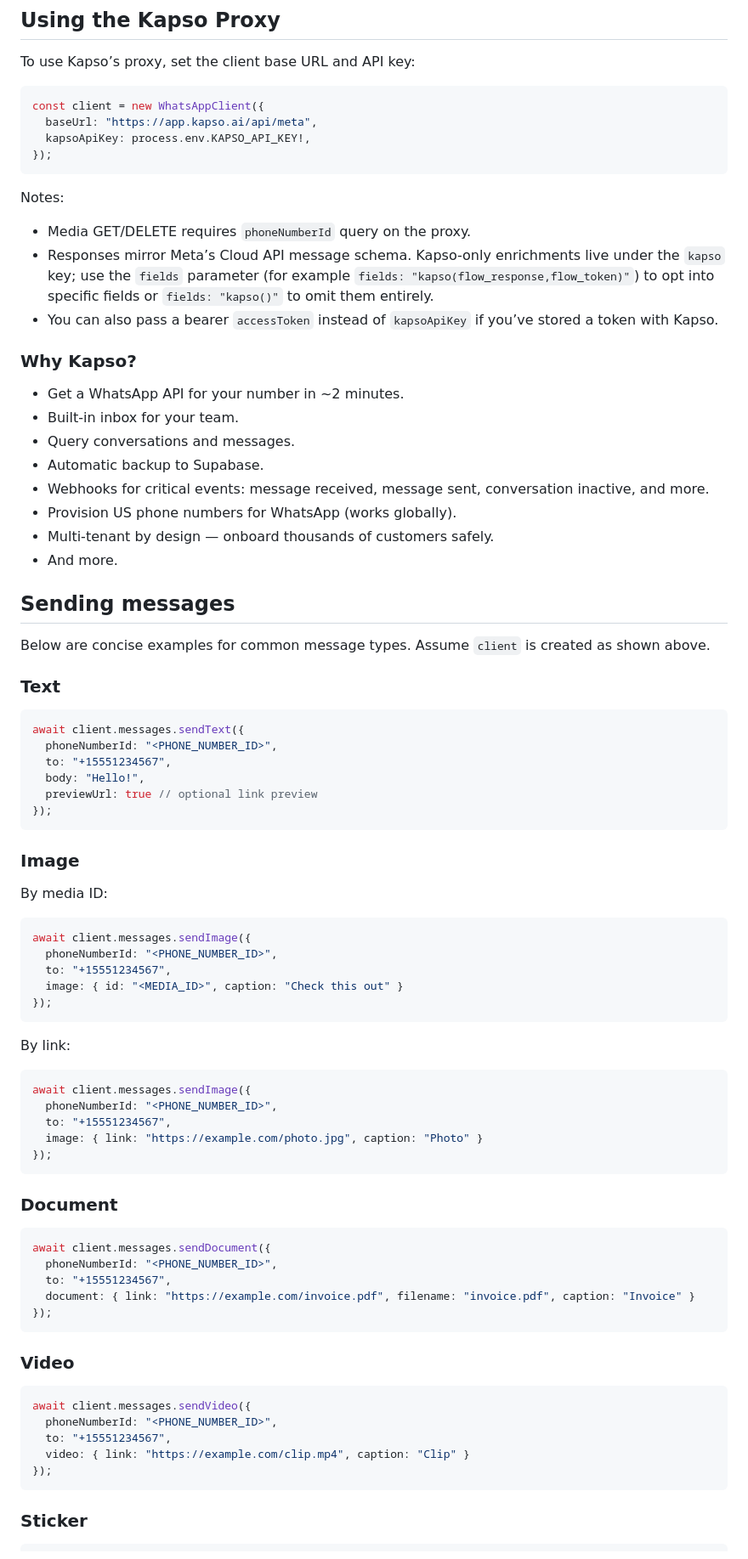
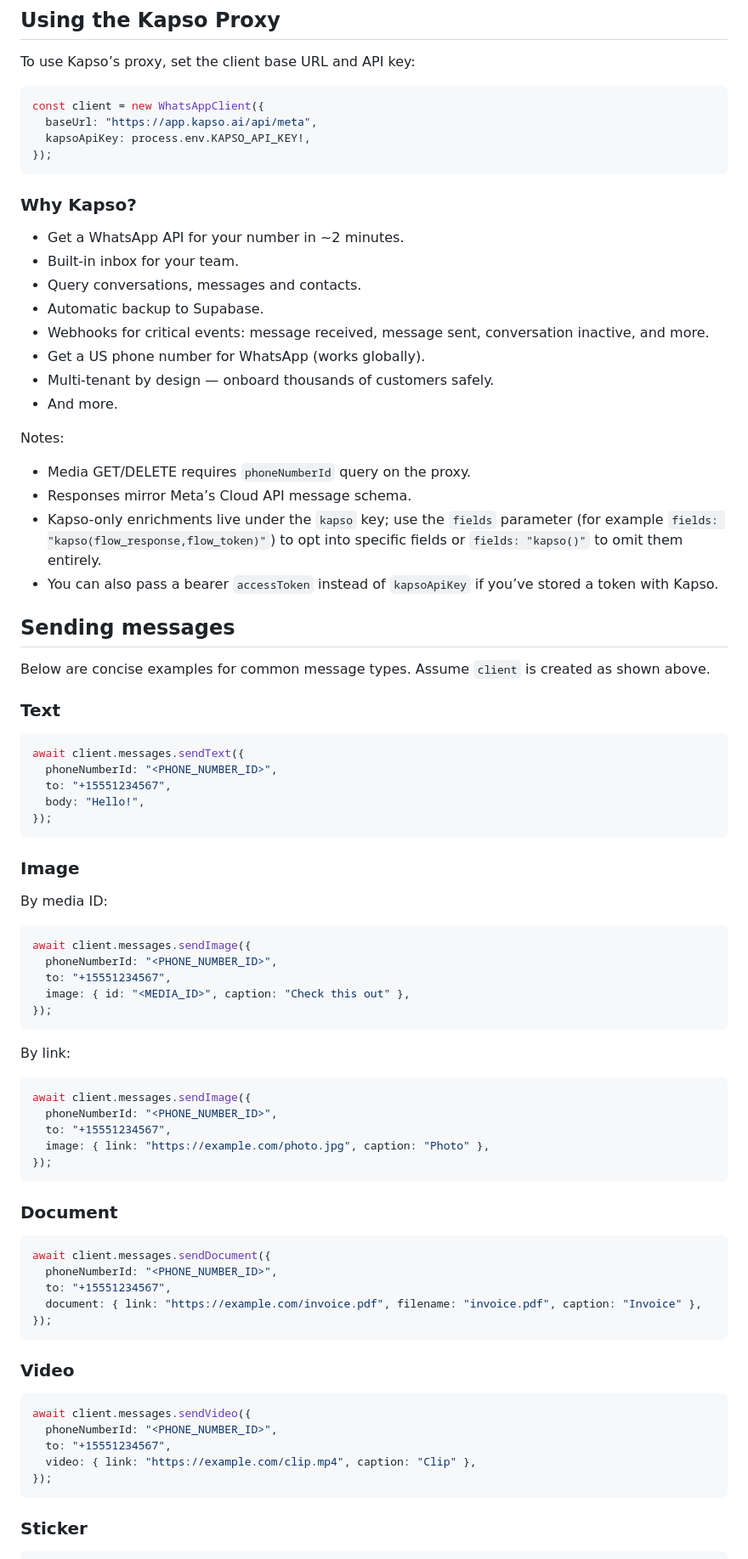
Before and after one commit to gokapso/whatsapp-cloud-api-js, a Markdown page: README.md, the part around the change printed below. Shown: that part at 85% size. Drawn GitHub-style.

Commit message:
chore(): improve readme

````diff
--- a/README.md
+++ b/README.md
@@ -70,21 +75,22 @@ const client = new WhatsAppClient({
 });
 ```
 
-Notes:
-- Media GET/DELETE requires `phoneNumberId` query on the proxy.
-- Responses mirror Meta’s Cloud API message schema. Kapso-only enrichments live under the `kapso` key; use the `fields` parameter (for example `fields: "kapso(flow_response,flow_token)"`) to opt into specific fields or `fields: "kapso()"` to omit them entirely.
-- You can also pass a bearer `accessToken` instead of `kapsoApiKey` if you’ve stored a token with Kapso.
-
 ### Why Kapso?
 
 - Get a WhatsApp API for your number in ~2 minutes.
 - Built‑in inbox for your team.
-- Query conversations and messages.
+- Query conversations, messages and contacts.
 - Automatic backup to Supabase.
 - Webhooks for critical events: message received, message sent, conversation inactive, and more.
-- Provision US phone numbers for WhatsApp (works globally).
+- Get a US phone number for WhatsApp (works globally).
 - Multi‑tenant by design — onboard thousands of customers safely.
 - And more.
+
+Notes:
+- Media GET/DELETE requires `phoneNumberId` query on the proxy.
+- Responses mirror Meta’s Cloud API message schema.
+- Kapso-only enrichments live under the `kapso` key; use the `fields` parameter (for example `fields: "kapso(flow_response,flow_token)"`) to opt into specific fields or `fields: "kapso()"` to omit them entirely.
+- You can also pass a bearer `accessToken` instead of `kapsoApiKey` if you’ve stored a token with Kapso.
 
 ## Sending messages
 
@@ -96,7 +102,6 @@ await client.messages.sendText({
   phoneNumberId: "<PHONE_NUMBER_ID>",
   to: "+15551234567",
   body: "Hello!",
-  previewUrl: true // optional link preview
 });
 ```
 
@@ -107,7 +112,7 @@ By media ID:
 await client.messages.sendImage({
   phoneNumberId: "<PHONE_NUMBER_ID>",
   to: "+15551234567",
-  image: { id: "<MEDIA_ID>", caption: "Check this out" }
+  image: { id: "<MEDIA_ID>", caption: "Check this out" },
 });
 ```
 
@@ -116,7 +121,7 @@ By link:
 await client.messages.sendImage({
   phoneNumberId: "<PHONE_NUMBER_ID>",
   to: "+15551234567",
-  image: { link: "https://example.com/photo.jpg", caption: "Photo" }
+  image: { link: "https://example.com/photo.jpg", caption: "Photo" },
 });
 ```
 
@@ -125,7 +130,7 @@ await client.messages.sendImage({
 await client.messages.sendDocument({
   phoneNumberId: "<PHONE_NUMBER_ID>",
   to: "+15551234567",
-  document: { link: "https://example.com/invoice.pdf", filename: "invoice.pdf", caption: "Invoice" }
+  document: { link: "https://example.com/invoice.pdf", filename: "invoice.pdf", caption: "Invoice" },
 });
 ```
 
@@ -134,7 +139,7 @@ await client.messages.sendDocument({
 await client.messages.sendVideo({
   phoneNumberId: "<PHONE_NUMBER_ID>",
   to: "+15551234567",
-  video: { link: "https://example.com/clip.mp4", caption: "Clip" }
+  video: { link: "https://example.com/clip.mp4", caption: "Clip" },
 });
 ```
 
````
Also changed, not shown: other parts of README.md (+54 -49 lines).
